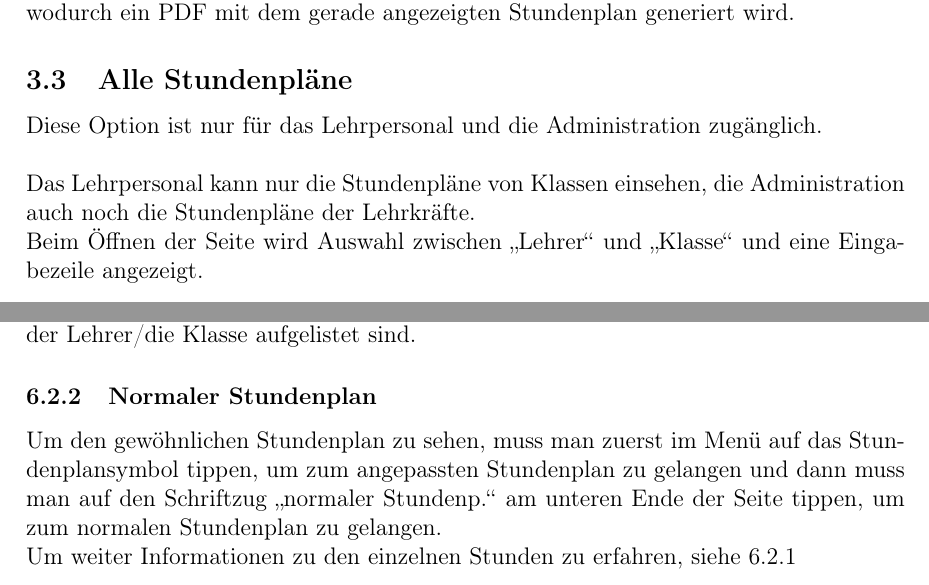
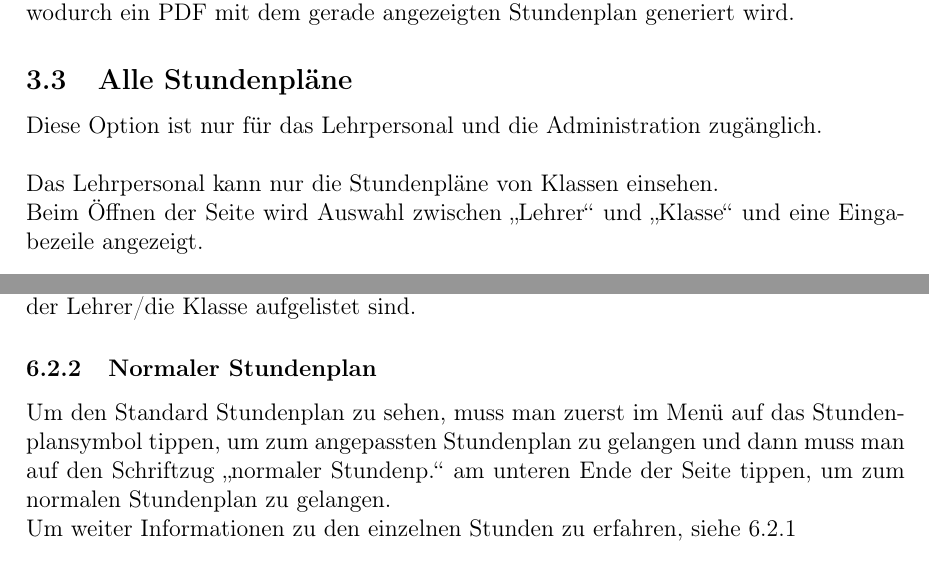
Before and after one commit to SIS-Team/SIS-Doc, a LaTeX document (userInstructions.tex, which reads instructions/user/app.tex, instructions/user/timetables.tex): two parts of pages 4 and 5 of 6, joined at a grey line, cut so that both start at the same text. Compiled offline with pdfLaTeX.

Commit message:
correction

```diff
--- a/instructions/user/app.tex
+++ b/instructions/user/app.tex
@@ -9,7 +9,7 @@ Es gibt die Möglichkeit den angepassten Stundenplan von dieser Woche oder von d
 Um weitere Informationen zu den einzelnen Stunden zu erfahren, kann man einfach auf die gewünschte Stunde tippen, daraufhin erscheint ein Popup, in welchem das Unterrichtsfach der genutzte Raum und der Lehrer/die Klasse aufgelistet sind.
 
 \subsubsection{Normaler Stundenplan}
-Um den gewöhnlichen Stundenplan zu sehen, muss man zuerst im Menü auf das Stundenplansymbol tippen, um zum angepassten Stundenplan zu gelangen und dann muss man auf den Schriftzug \enquote{normaler Stundenp.} am unteren Ende der Seite tippen, um zum normalen Stundenplan zu gelangen.\\
+Um den Standard Stundenplan zu sehen, muss man zuerst im Menü auf das Stundenplansymbol tippen, um zum angepassten Stundenplan zu gelangen und dann muss man auf den Schriftzug \enquote{normaler Stundenp.} am unteren Ende der Seite tippen, um zum normalen Stundenplan zu gelangen.\\
 Um weiter Informationen zu den einzelnen Stunden zu erfahren, siehe \ref{sec:angepasster_stundenplan}
 
 \subsubsection{Alle Stundenpläne}
--- a/instructions/user/timetables.tex
+++ b/instructions/user/timetables.tex
@@ -11,7 +11,7 @@ Um den eigenen Stundenplan auszudrucken, muss nur im rechten oberen Eck der Druc
 Für einen Administrator ist es zudem möglich alle anderen Stundenpläne auszudrucken. Dazu muss nur auf der Seite \enquote{Alle Stundenpläne} der Druck-Button angeklickt werden, wodurch ein PDF mit dem gerade angezeigten Stundenplan generiert wird.
 \subsection{Alle Stundenpläne}
 Diese Option ist nur für das Lehrpersonal und die Administration zugänglich.\\\\
-Das Lehrpersonal kann nur die Stundenpläne von Klassen einsehen, die Administration auch noch die Stundenpläne der Lehrkräfte.\\
+Das Lehrpersonal kann nur die Stundenpläne von Klassen einsehen.\\
 Beim Öffnen der Seite wird Auswahl zwischen \enquote{Lehrer} und \enquote{Klasse} und eine Eingabezeile angezeigt.\\
 \\
 Wenn die Option Lehrer gewählt wurde, muss in dieser Zeile das Lehrerkürzel eingegeben werden, bei der Auswahl von Klasse der Klassenname.
```
Also changed, not shown: instructions/user/intro.tex (+1 -1 lines).
